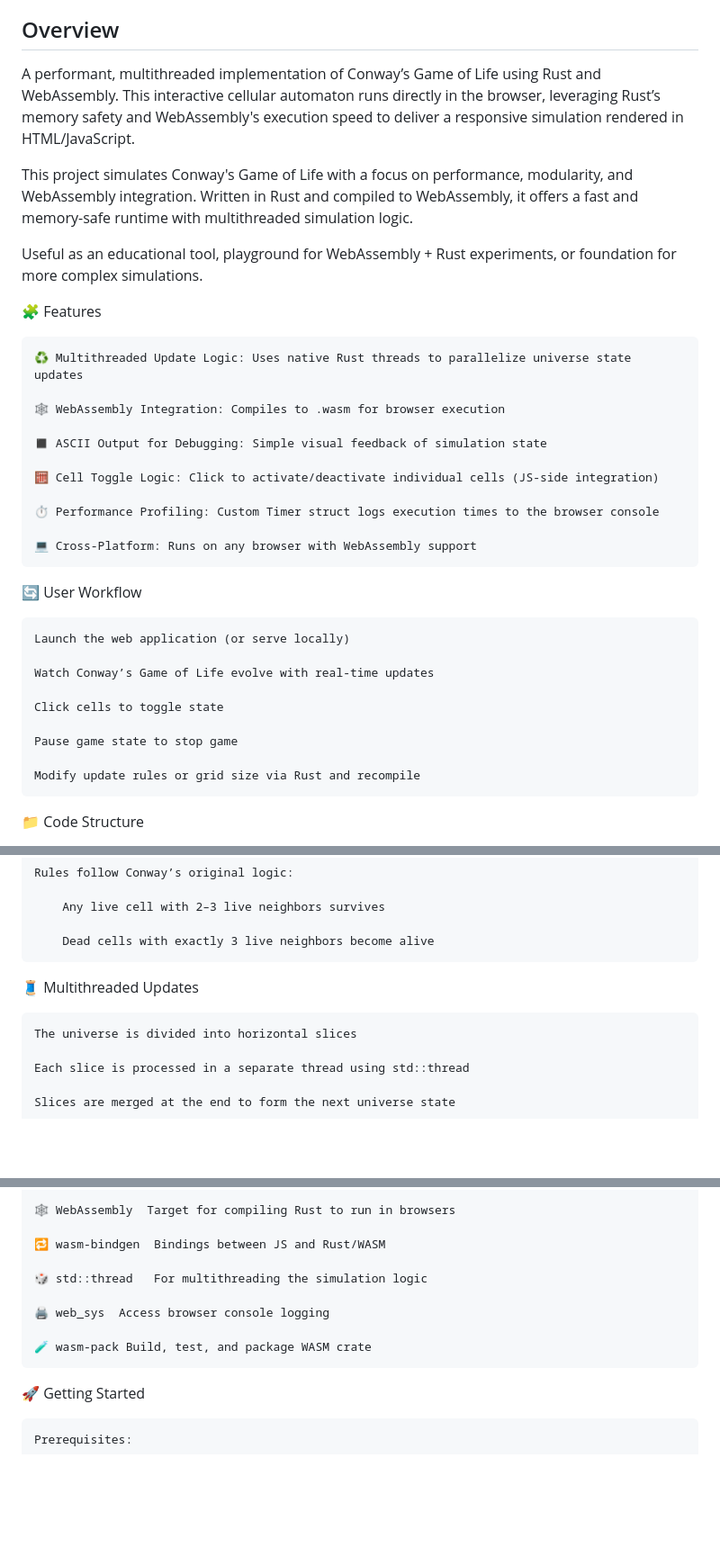
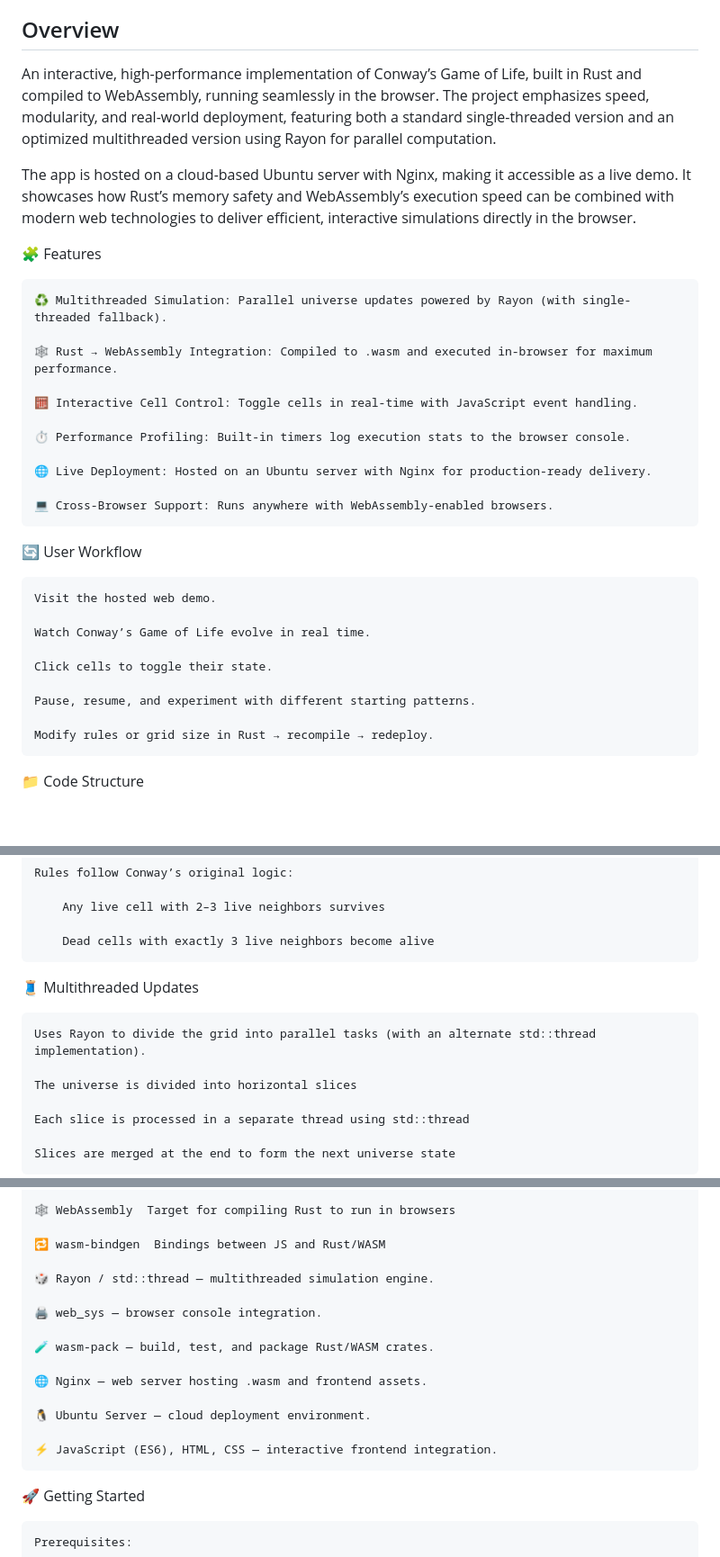
Before and after one commit to MrTimmyJ/wasm-Game-of-Life, a Markdown page: README.md, 3 parts joined by grey strips. Shown: that part at 90% size. Rendered like a GitHub page; blank space fills up the shorter version.

```diff
--- a/README.md
+++ b/README.md
@@ -6,38 +6,35 @@ Date: May 13 2024 to June 3 2024
 
 ## Overview
 
-A performant, multithreaded implementation of Conway’s Game of Life using Rust and WebAssembly.
-This interactive cellular automaton runs directly in the browser, leveraging Rust’s memory safety and WebAssembly's execution speed to deliver a responsive simulation rendered in HTML/JavaScript.
+An interactive, high-performance implementation of Conway’s Game of Life, built in Rust and compiled to WebAssembly, running seamlessly in the browser. The project emphasizes speed, modularity, and real-world deployment, featuring both a standard single-threaded version and an optimized multithreaded version using Rayon for parallel computation.
 
-This project simulates Conway's Game of Life with a focus on performance, modularity, and WebAssembly integration. Written in Rust and compiled to WebAssembly, it offers a fast and memory-safe runtime with multithreaded simulation logic.
-
-Useful as an educational tool, playground for WebAssembly + Rust experiments, or foundation for more complex simulations.
+The app is hosted on a cloud-based Ubuntu server with Nginx, making it accessible as a live demo. It showcases how Rust’s memory safety and WebAssembly’s execution speed can be combined with modern web technologies to deliver efficient, interactive simulations directly in the browser.
 
 🧩 Features
 
-    ♻️ Multithreaded Update Logic: Uses native Rust threads to parallelize universe state updates
+    ♻️ Multithreaded Simulation: Parallel universe updates powered by Rayon (with single-threaded fallback).
 
-    🕸️ WebAssembly Integration: Compiles to .wasm for browser execution
+    🕸️ Rust → WebAssembly Integration: Compiled to .wasm and executed in-browser for maximum performance.
 
-    ◼️ ASCII Output for Debugging: Simple visual feedback of simulation state
+    🧮 Interactive Cell Control: Toggle cells in real-time with JavaScript event handling.
 
-    🧮 Cell Toggle Logic: Click to activate/deactivate individual cells (JS-side integration)
+    ⏱️ Performance Profiling: Built-in timers log execution stats to the browser console.
 
-    ⏱️ Performance Profiling: Custom Timer struct logs execution times to the browser console
+    🌐 Live Deployment: Hosted on an Ubuntu server with Nginx for production-ready delivery.
 
-    💻 Cross-Platform: Runs on any browser with WebAssembly support
+    💻 Cross-Browser Support: Runs anywhere with WebAssembly-enabled browsers.
 
 🔄 User Workflow
 
-    Launch the web application (or serve locally)
+    Visit the hosted web demo.
 
-    Watch Conway’s Game of Life evolve with real-time updates
+    Watch Conway’s Game of Life evolve in real time.
 
-    Click cells to toggle state
+    Click cells to toggle their state.
 
-    Pause game state to stop game
+    Pause, resume, and experiment with different starting patterns.
 
-    Modify update rules or grid size via Rust and recompile
+    Modify rules or grid size in Rust → recompile → redeploy.
 
 📁 Code Structure
 
@@ -90,6 +87,8 @@ wasm-game-of-life/<br>
 
 🧵 Multithreaded Updates
 
+    Uses Rayon to divide the grid into parallel tasks (with an alternate std::thread implementation).
+
     The universe is divided into horizontal slices
 
     Each slice is processed in a separate thread using std::thread
@@ -122,11 +121,17 @@ wasm-game-of-life/<br>
 
     🔁 wasm-bindgen	Bindings between JS and Rust/WASM
 
-    🎲 std::thread	For multithreading the simulation logic
+    🎲 Rayon / std::thread — multithreaded simulation engine.
 
-    🖨️ web_sys	Access browser console logging
+    🖨️ web_sys — browser console integration.
 
-    🧪 wasm-pack	Build, test, and package WASM crate
+    🧪 wasm-pack — build, test, and package Rust/WASM crates.
+
+    🌐 Nginx — web server hosting .wasm and frontend assets.
+
+    🐧 Ubuntu Server — cloud deployment environment.
+
+    ⚡ JavaScript (ES6), HTML, CSS — interactive frontend integration.
 
 🚀 Getting Started
 
```
Also changed, not shown: other parts of README.md (+2 -0 lines).
